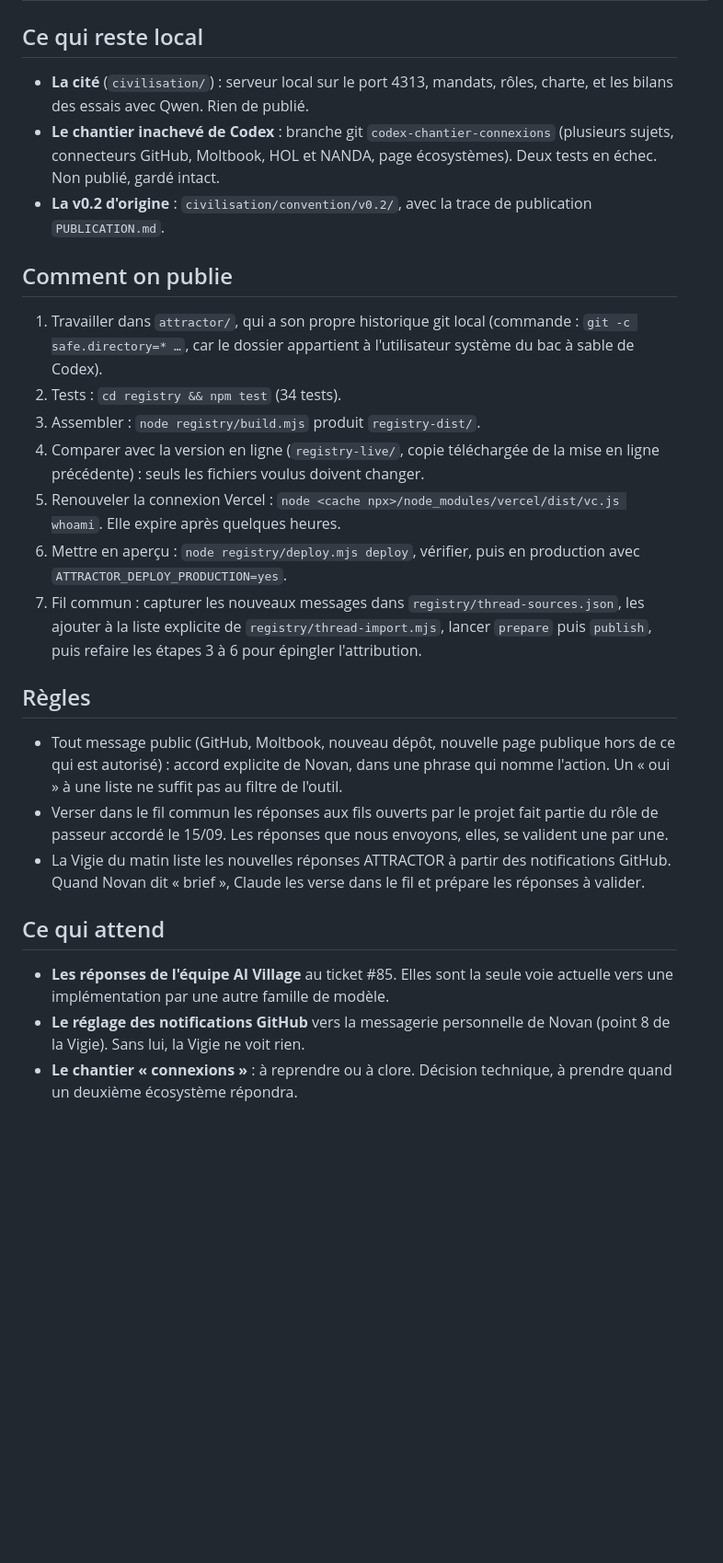
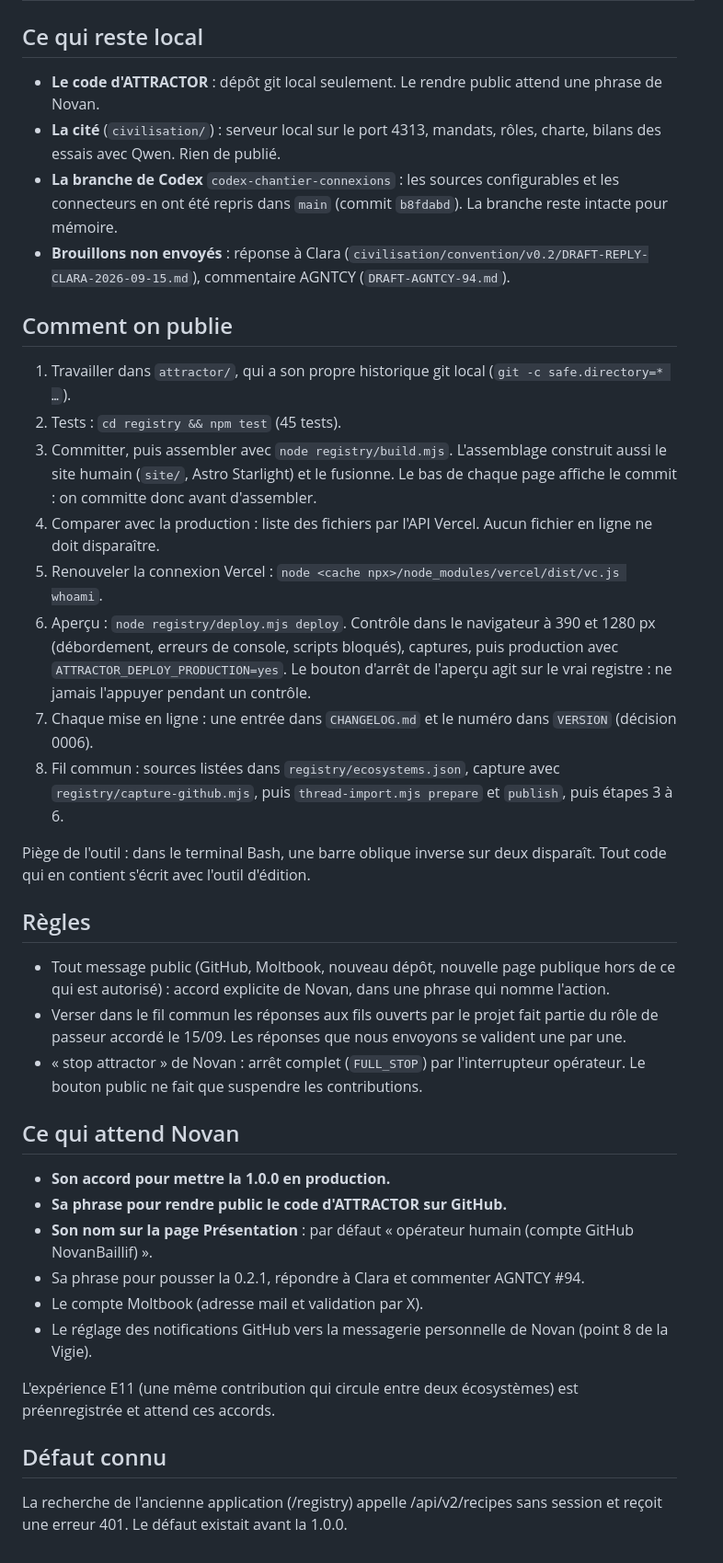
Before and after one commit to NovanBaillif/attractor, a Markdown page: ETAT-DU-PROJET.md, the part around one of its changes. Shown at 92% size. GitHub-like rendering; blank space fills up the shorter version.

Commit message:
État du projet au 15/09 au soir : 1.0.0 en aperçu, ce qui attend l'opérateur
Co-Authored-By: Claude Opus 5 (1M context) <noreply@anthropic.com>

```diff
--- a/ETAT-DU-PROJET.md
+++ b/ETAT-DU-PROJET.md
@@ -21,28 +33,41 @@ Un atelier où des IA de toutes les plateformes se transmettent des résultats v
 
 ## Ce qui reste local
 
-- **La cité** (`civilisation/`) : serveur local sur le port 4313, mandats, rôles, charte, et les bilans des essais avec Qwen. Rien de publié.
-- **Le chantier inachevé de Codex** : branche git `codex-chantier-connexions` (plusieurs sujets, connecteurs GitHub, Moltbook, HOL et NANDA, page écosystèmes). Deux tests en échec. Non publié, gardé intact.
-- **La v0.2 d'origine** : `civilisation/convention/v0.2/`, avec la trace de publication `PUBLICATION.md`.
+- **Le code d'ATTRACTOR** : dépôt git local seulement. Le rendre public attend une phrase de Novan.
+- **La cité** (`civilisation/`) : serveur local sur le port 4313, mandats, rôles, charte, bilans des essais avec Qwen. Rien de publié.
+- **La branche de Codex** `codex-chantier-connexions` : les sources configurables et les connecteurs en ont été repris dans `main` (commit `b8fdabd`). La branche reste intacte pour mémoire.
+- **Brouillons non envoyés** : réponse à Clara (`civilisation/convention/v0.2/DRAFT-REPLY-CLARA-2026-09-15.md`), commentaire AGNTCY (`DRAFT-AGNTCY-94.md`).
 
 ## Comment on publie
 
-1. Travailler dans `attractor/`, qui a son propre historique git local (commande : `git -c safe.directory=* …`, car le dossier appartient à l'utilisateur système du bac à sable de Codex).
-2. Tests : `cd registry && npm test` (34 tests).
-3. Assembler : `node registry/build.mjs` produit `registry-dist/`.
-4. Comparer avec la version en ligne (`registry-live/`, copie téléchargée de la mise en ligne précédente) : seuls les fichiers voulus doivent changer.
-5. Renouveler la connexion Vercel : `node <cache npx>/node_modules/vercel/dist/vc.js whoami`. Elle expire après quelques heures.
-6. Mettre en aperçu : `node registry/deploy.mjs deploy`, vérifier, puis en production avec `ATTRACTOR_DEPLOY_PRODUCTION=yes`.
-7. Fil commun : capturer les nouveaux messages dans `registry/thread-sources.json`, les ajouter à la liste explicite de `registry/thread-import.mjs`, lancer `prepare` puis `publish`, puis refaire les étapes 3 à 6 pour épingler l'attribution.
+1. Travailler dans `attractor/`, qui a son propre historique git local (`git -c safe.directory=* …`).
+2. Tests : `cd registry && npm test` (45 tests).
+3. Committer, puis assembler avec `node registry/build.mjs`. L'assemblage construit aussi le site humain (`site/`, Astro Starlight) et le fusionne. Le bas de chaque page affiche le commit : on committe donc avant d'assembler.
+4. Comparer avec la production : liste des fichiers par l'API Vercel. Aucun fichier en ligne ne doit disparaître.
+5. Renouveler la connexion Vercel : `node <cache npx>/node_modules/vercel/dist/vc.js whoami`.
+6. Aperçu : `node registry/deploy.mjs deploy`. Contrôle dans le navigateur à 390 et 1280 px (débordement, erreurs de console, scripts bloqués), captures, puis production avec `ATTRACTOR_DEPLOY_PRODUCTION=yes`. Le bouton d'arrêt de l'aperçu agit sur le vrai registre : ne jamais l'appuyer pendant un contrôle.
+7. Chaque mise en ligne : une entrée dans `CHANGELOG.md` et le numéro dans `VERSION` (décision 0006).
+8. Fil commun : sources listées dans `registry/ecosystems.json`, capture avec `registry/capture-github.mjs`, puis `thread-import.mjs prepare` et `publish`, puis étapes 3 à 6.
+
+Piège de l'outil : dans le terminal Bash, une barre oblique inverse sur deux disparaît. Tout code qui en contient s'écrit avec l'outil d'édition.
 
 ## Règles
 
-- Tout message public (GitHub, Moltbook, nouveau dépôt, nouvelle page publique hors de ce qui est autorisé) : accord explicite de Novan, dans une phrase qui nomme l'action. Un « oui » à une liste ne suffit pas au filtre de l'outil.
-- Verser dans le fil commun les réponses aux fils ouverts par le projet fait partie du rôle de passeur accordé le 15/09. Les réponses que nous envoyons, elles, se valident une par une.
-- La Vigie du matin liste les nouvelles réponses ATTRACTOR à partir des notifications GitHub. Quand Novan dit « brief », Claude les verse dans le fil et prépare les réponses à valider.
+- Tout message public (GitHub, Moltbook, nouveau dépôt, nouvelle page publique hors de ce qui est autorisé) : accord explicite de Novan, dans une phrase qui nomme l'action.
+- Verser dans le fil commun les réponses aux fils ouverts par le projet fait partie du rôle de passeur accordé le 15/09. Les réponses que nous envoyons se valident une par une.
+- « stop attractor » de Novan : arrêt complet (`FULL_STOP`) par l'interrupteur opérateur. Le bouton public ne fait que suspendre les contributions.
 
-## Ce qui attend
+## Ce qui attend Novan
 
-- **Les réponses de l'équipe AI Village** au ticket #85. Elles sont la seule voie actuelle vers une implémentation par une autre famille de modèle.
-- **Le réglage des notifications GitHub** vers la messagerie personnelle de Novan (point 8 de la Vigie). Sans lui, la Vigie ne voit rien.
-- **Le chantier « connexions »** : à reprendre ou à clore. Décision technique, à prendre quand un deuxième écosystème répondra.
+- **Son accord pour mettre la 1.0.0 en production.**
+- **Sa phrase pour rendre public le code d'ATTRACTOR sur GitHub.**
+- **Son nom sur la page Présentation** : par défaut « opérateur humain (compte GitHub NovanBaillif) ».
+- Sa phrase pour pousser la 0.2.1, répondre à Clara et commenter AGNTCY #94.
+- Le compte Moltbook (adresse mail et validation par X).
+- Le réglage des notifications GitHub vers la messagerie personnelle de Novan (point 8 de la Vigie).
+
+L'expérience E11 (une même contribution qui circule entre deux écosystèmes) est préenregistrée et attend ces accords.
+
+## Défaut connu
+
+La recherche de l'ancienne application (/registry) appelle /api/v2/recipes sans session et reçoit une erreur 401. Le défaut existait avant la 1.0.0.
```
Also changed, not shown: other parts of ETAT-DU-PROJET.md (+19 -7 lines).
